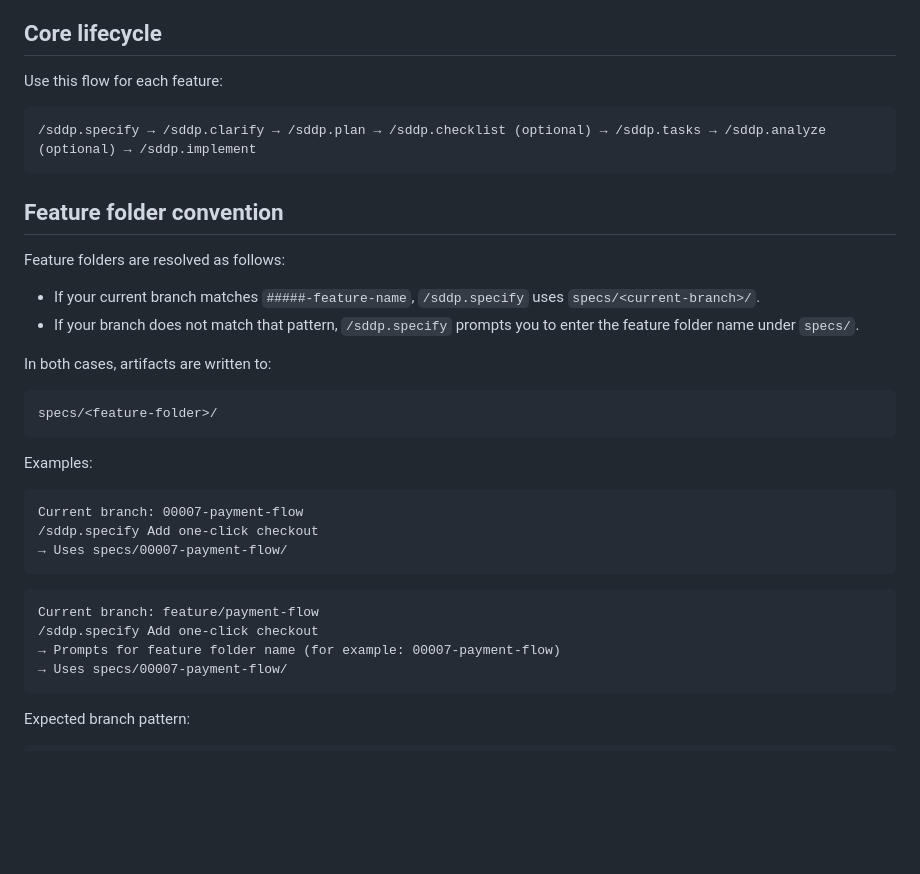
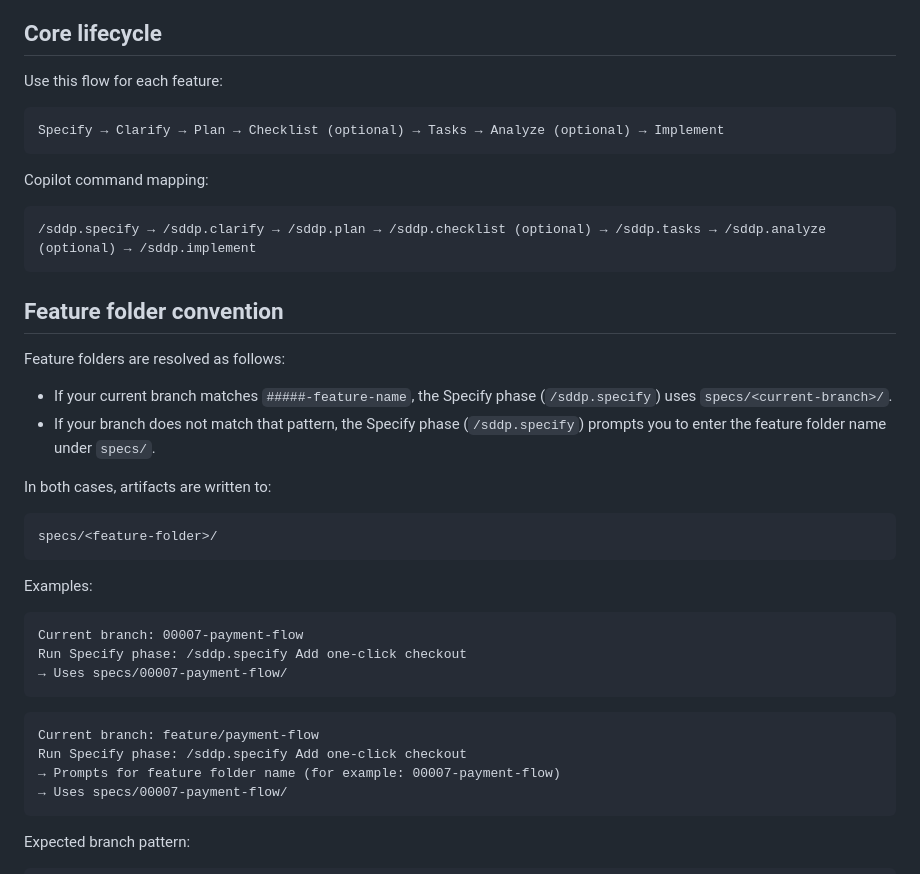
Before and after one commit to attilaszasz/sdd-pilot, a Markdown page: README.md, the part around the change. Drawn GitHub-style; blank space fills up the shorter version.

Commit message:
docs: reframe SDD docs around phases and roles

````diff
--- a/README.md
+++ b/README.md
@@ -103,6 +103,12 @@ Example (attach/select your product doc when running the command):
 Use this flow for each feature:
 
 ```text
+Specify → Clarify → Plan → Checklist (optional) → Tasks → Analyze (optional) → Implement
+```
+
+Copilot command mapping:
+
+```text
 /sddp.specify → /sddp.clarify → /sddp.plan → /sddp.checklist (optional) → /sddp.tasks → /sddp.analyze (optional) → /sddp.implement
 ```
 
@@ -110,8 +116,8 @@ Use this flow for each feature:
 
 Feature folders are resolved as follows:
 
-- If your current branch matches `#####-feature-name`, `/sddp.specify` uses `specs/<current-branch>/`.
-- If your branch does not match that pattern, `/sddp.specify` prompts you to enter the feature folder name under `specs/`.
+- If your current branch matches `#####-feature-name`, the Specify phase (`/sddp.specify`) uses `specs/<current-branch>/`.
+- If your branch does not match that pattern, the Specify phase (`/sddp.specify`) prompts you to enter the feature folder name under `specs/`.
 
 In both cases, artifacts are written to:
 
@@ -123,13 +129,13 @@ Examples:
 
 ```text
 Current branch: 00007-payment-flow
-/sddp.specify Add one-click checkout
+Run Specify phase: /sddp.specify Add one-click checkout
 → Uses specs/00007-payment-flow/
 ```
 
 ```text
 Current branch: feature/payment-flow
-/sddp.specify Add one-click checkout
+Run Specify phase: /sddp.specify Add one-click checkout
 → Prompts for feature folder name (for example: 00007-payment-flow)
 → Uses specs/00007-payment-flow/
 ```
````
Also changed, not shown: AGENTS.md (+16 -16 lines).
